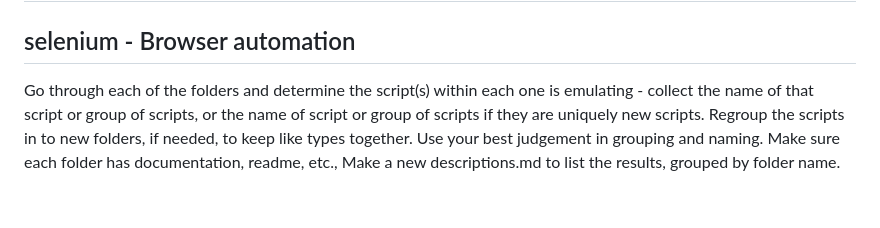
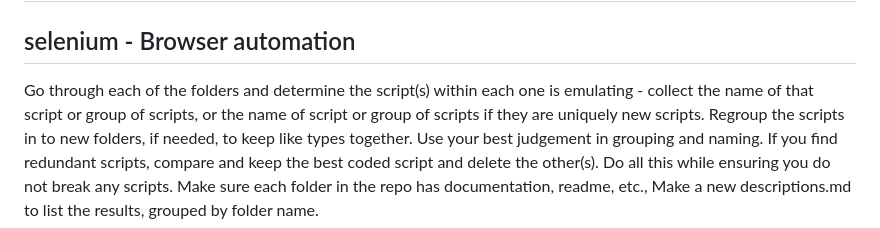
Before and after one commit to J-Ellette/Emu-Soft, a Markdown page: next-steps.md, the part around the change. Rendered like a GitHub page.

Commit message:
Revise script organization instructions and add notes
Updated instructions for organizing scripts and added a note on ensuring scripts remain functional.

```diff
--- a/next-steps.md
+++ b/next-steps.md
@@ -158,5 +158,7 @@ Complexity: Medium - simpler than MyPy but requires many rules
 
 ## selenium - Browser automation
 
-Go through each of the folders and determine the script(s) within each one is emulating - collect the name of that script or group of scripts, or the name of script or group of scripts if they are uniquely new scripts. Regroup the scripts in to new folders, if needed, to keep like types together. Use your best judgement in grouping and naming. Make sure each folder has documentation, readme, etc.,
+Go through each of the folders and determine the script(s) within each one is emulating - collect the name of that script or group of scripts, or the name of script or group of scripts if they are uniquely new scripts. Regroup the scripts in to new folders, if needed, to keep like types together. Use your best judgement in grouping and naming. If you find redundant scripts, compare and keep the best coded script and delete the other(s).
+Do all this while ensuring you do not break any scripts.
+Make sure each folder in the repo has documentation, readme, etc.,
 Make a new descriptions.md to list the results, grouped by folder name.
```
